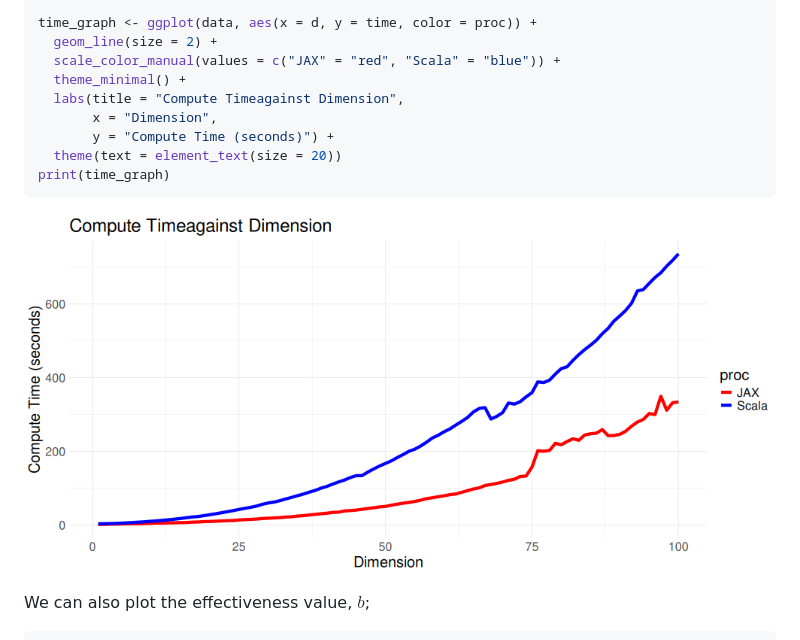
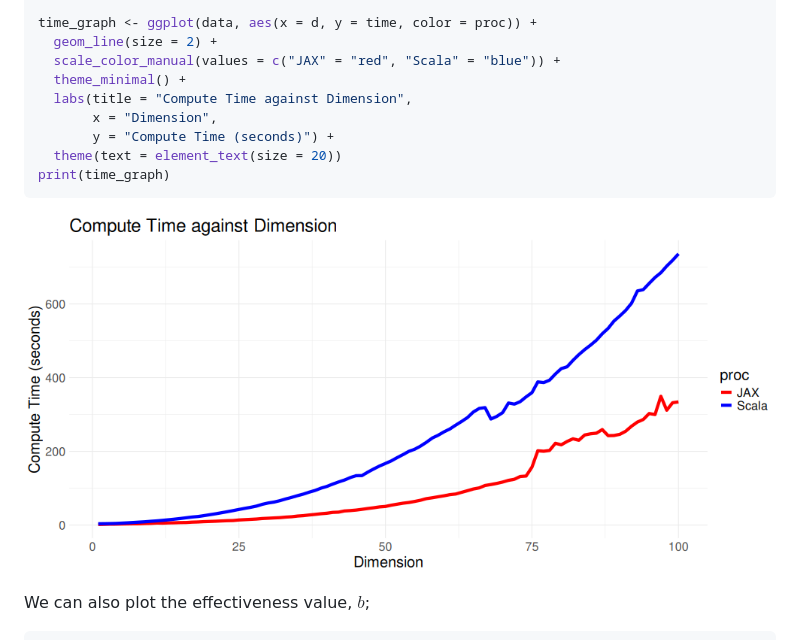
Before and after one commit to tatephughes/Adaptive-MCMC-in-Scala-and-JAX, a Markdown page: readme.md, the part around the change printed below. Rendered like a GitHub page; pictures changed too: Figures/time_graph.png.

```diff
--- a/readme.md
+++ b/readme.md
@@ -257,7 +257,7 @@ time_graph <- ggplot(data, aes(x = d, y = time, color = proc)) +
   geom_line(size = 2) +
   scale_color_manual(values = c("JAX" = "red", "Scala" = "blue")) +
   theme_minimal() +
-  labs(title = "Compute Timeagainst Dimension",
+  labs(title = "Compute Time against Dimension",
        x = "Dimension",
        y = "Compute Time (seconds)") +
   theme(text = element_text(size = 20))
```
Also changed, not shown: other parts of readme.md (+24 -24 lines).
